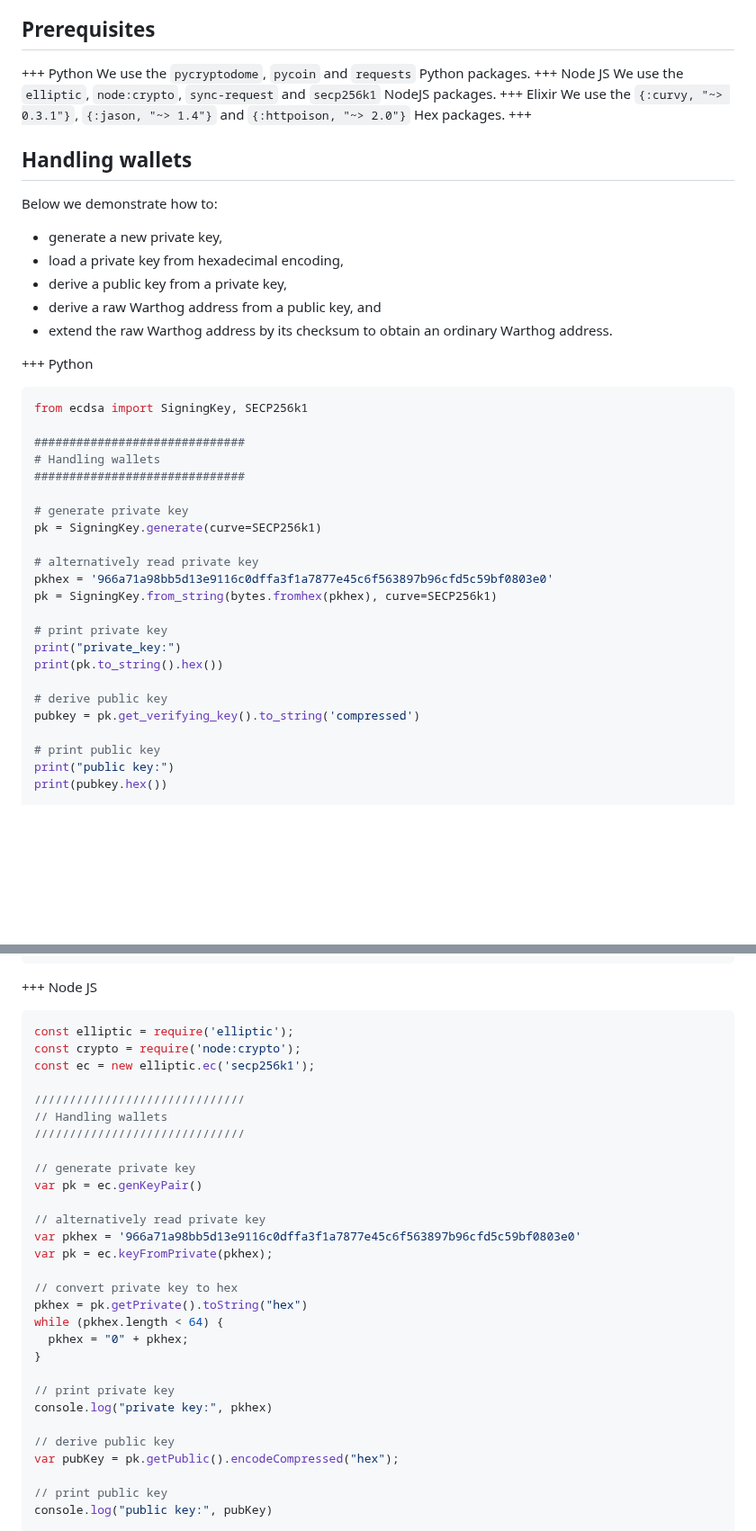
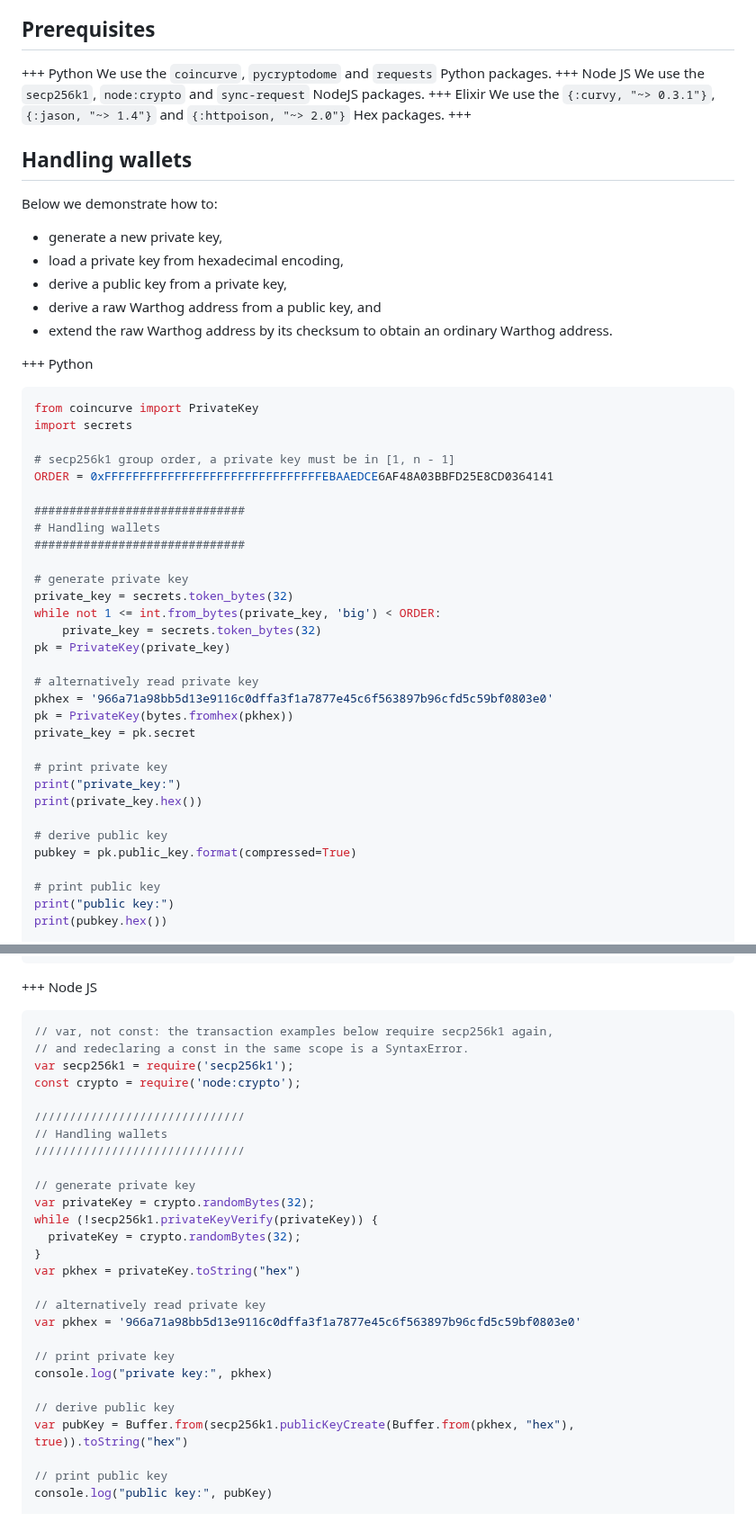
Before and after one commit to warthog-network/docs, a Markdown page: developers/integration/wallets.md, 2 parts joined by grey strips. Shown at 90% size. Drawn GitHub-style; blank space fills up the shorter version.

````diff
--- a/developers/integration/wallets.md
+++ b/developers/integration/wallets.md
@@ -9,9 +9,9 @@ Note that we also provide [SDKs](../SDKs.md).
 ## Prerequisites
 
 +++ Python
-We use the `pycryptodome`, `pycoin` and `requests` Python packages.
+We use the `coincurve`, `pycryptodome` and `requests` Python packages.
 +++ Node JS
-We use the `elliptic`, `node:crypto`, `sync-request` and `secp256k1` NodeJS packages.
+We use the `secp256k1`, `node:crypto` and `sync-request` NodeJS packages.
 +++ Elixir
 We use the `{:curvy, "~> 0.3.1"}`, `{:jason, "~> 1.4"}` and `{:httpoison, "~> 2.0"}` Hex packages.
 +++
@@ -27,25 +27,33 @@ Below we demonstrate how to:
 
 +++ Python
 ```python
-from ecdsa import SigningKey, SECP256k1
+from coincurve import PrivateKey
+import secrets
+
+# secp256k1 group order, a private key must be in [1, n - 1]
+ORDER = 0xFFFFFFFFFFFFFFFFFFFFFFFFFFFFFFFEBAAEDCE6AF48A03BBFD25E8CD0364141
 
 ##############################
 # Handling wallets
 ##############################
 
 # generate private key
-pk = SigningKey.generate(curve=SECP256k1)
+private_key = secrets.token_bytes(32)
+while not 1 <= int.from_bytes(private_key, 'big') < ORDER:
+    private_key = secrets.token_bytes(32)
+pk = PrivateKey(private_key)
 
 # alternatively read private key
 pkhex = '966a71a98bb5d13e9116c0dffa3f1a7877e45c6f563897b96cfd5c59bf0803e0'
-pk = SigningKey.from_string(bytes.fromhex(pkhex), curve=SECP256k1)
+pk = PrivateKey(bytes.fromhex(pkhex))
+private_key = pk.secret
 
 # print private key
 print("private_key:")
-print(pk.to_string().hex())
+print(private_key.hex())
 
 # derive public key
-pubkey = pk.get_verifying_key().to_string('compressed')
+pubkey = pk.public_key.format(compressed=True)
 
 # print public key
 print("public key:")
@@ -66,32 +74,30 @@ print("address:", addr.hex())
 ```
 +++ Node JS
 ```javascript
-const elliptic = require('elliptic');
+// var, not const: the transaction examples below require secp256k1 again,
+// and redeclaring a const in the same scope is a SyntaxError.
+var secp256k1 = require('secp256k1');
 const crypto = require('node:crypto');
-const ec = new elliptic.ec('secp256k1');
 
 //////////////////////////////
 // Handling wallets
 //////////////////////////////
 
 // generate private key
-var pk = ec.genKeyPair()
+var privateKey = crypto.randomBytes(32);
+while (!secp256k1.privateKeyVerify(privateKey)) {
+  privateKey = crypto.randomBytes(32);
+}
+var pkhex = privateKey.toString("hex")
 
 // alternatively read private key
 var pkhex = '966a71a98bb5d13e9116c0dffa3f1a7877e45c6f563897b96cfd5c59bf0803e0'
-var pk = ec.keyFromPrivate(pkhex);
-
-// convert private key to hex
-pkhex = pk.getPrivate().toString("hex")
-while (pkhex.length < 64) {
-  pkhex = "0" + pkhex;
-}
 
 // print private key
 console.log("private key:", pkhex)
 
 // derive public key
-var pubKey = pk.getPublic().encodeCompressed("hex");
+var pubKey = Buffer.from(secp256k1.publicKeyCreate(Buffer.from(pkhex, "hex"), true)).toString("hex")
 
 // print public key
 console.log("public key:", pubKey)
````
Also changed, not shown: other parts of developers/integration/wallets.md (+19 -41 lines), developers/SDKs/python.md (+3 -3 lines).
